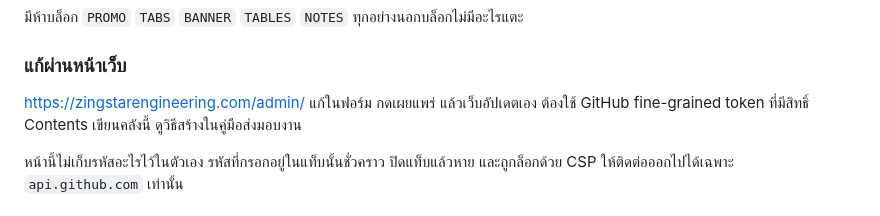
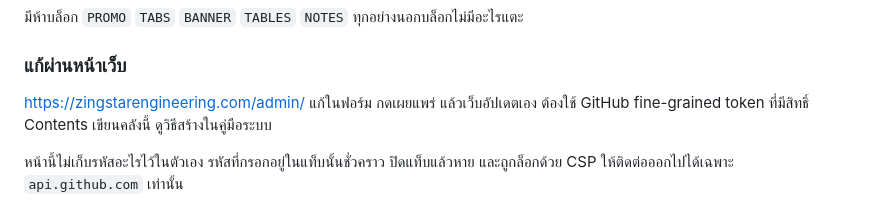
Before and after one commit to SPNpeet/zingstar-engineering, a Markdown page: README.md, the part around the change. Rendered like a GitHub page.

Commit message:
Point at the manual by its current name
Co-Authored-By: Claude Opus 5 <noreply@anthropic.com>

```diff
--- a/README.md
+++ b/README.md
@@ -37,7 +37,7 @@ static ล้วน ไม่มี build step ไม่ต้อง `npm instal
 ### แก้ผ่านหน้าเว็บ
 
 <https://zingstarengineering.com/admin/> แก้ในฟอร์ม กดเผยแพร่ แล้วเว็บอัปเดตเอง
-ต้องใช้ GitHub fine-grained token ที่มีสิทธิ์ Contents เขียนคลังนี้ ดูวิธีสร้างในคู่มือส่งมอบงาน
+ต้องใช้ GitHub fine-grained token ที่มีสิทธิ์ Contents เขียนคลังนี้ ดูวิธีสร้างในคู่มือระบบ
 
 หน้านี้ไม่เก็บรหัสอะไรไว้ในตัวเอง รหัสที่กรอกอยู่ในแท็บนั้นชั่วคราว ปิดแท็บแล้วหาย
 และถูกล็อกด้วย CSP ให้ติดต่อออกไปได้เฉพาะ `api.github.com` เท่านั้น
```
